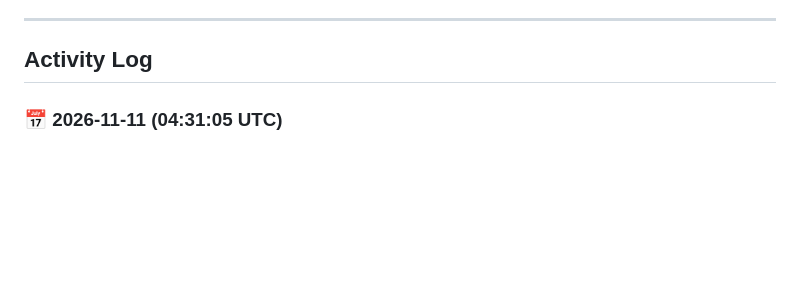
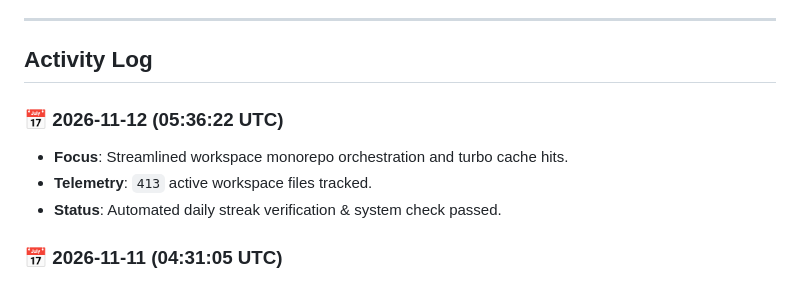
Before and after one commit to Atharv-start/weeverything, a Markdown page: docs/daily-activity.md, the part around the change. Drawn GitHub-style; blank space fills up the shorter version.

Commit message:
chore(streak): update daily telemetry and feature progress [2026-11-12]

```diff
--- a/docs/daily-activity.md
+++ b/docs/daily-activity.md
@@ -5,6 +5,11 @@ This document records automated daily activity, health checks, and feature progr
 ---
 
 ## Activity Log
+
+### 📅 2026-11-12 (05:36:22 UTC)
+- **Focus**: Streamlined workspace monorepo orchestration and turbo cache hits.
+- **Telemetry**: `413` active workspace files tracked.
+- **Status**: Automated daily streak verification & system check passed.
 
 ### 📅 2026-11-11 (04:31:05 UTC)
 - **Focus**: Enhanced error boundaries and API payload resilience across services.
```
